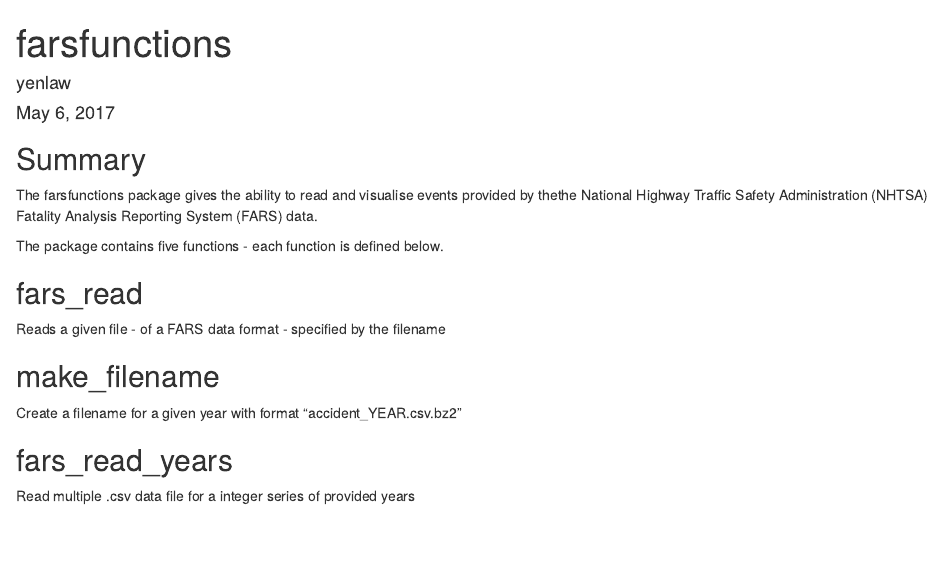
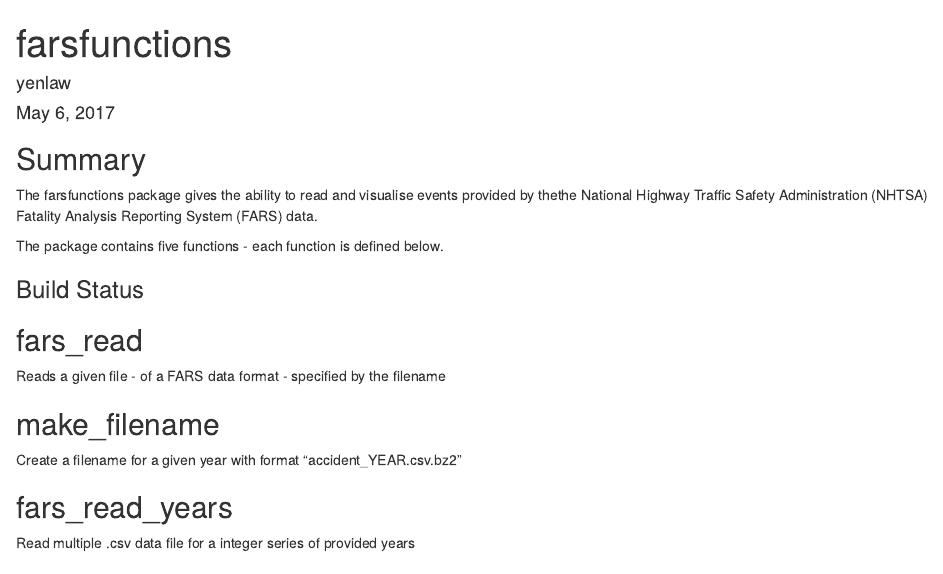
Before and after one commit to yenlaw/yenlaw_farsfunctions, an R Markdown document (vignettes/farsfunctions.Rmd): the page in a window 1100 px wide, from its top. Rendered offline with R 4.5, knitr and Pandoc, with nearby package versions; badge pictures from the web are left out.

Commit message:
Added build status

```diff
--- a/vignettes/farsfunctions.Rmd
+++ b/vignettes/farsfunctions.Rmd
@@ -14,6 +14,10 @@
 The farsfunctions package gives the ability to read and visualise events provided by thethe National Highway Traffic Safety Administration (NHTSA) Fatality Analysis Reporting System (FARS) data.
 
 The package contains five functions - each function is defined below.
+
+### Build Status
+
+![](https://travis-ci.org/yenlaw/yenlaw_farsfunctions.svg?branch=master)
 
 ## fars_read
 
```
Also changed, not shown: 1 other file.
